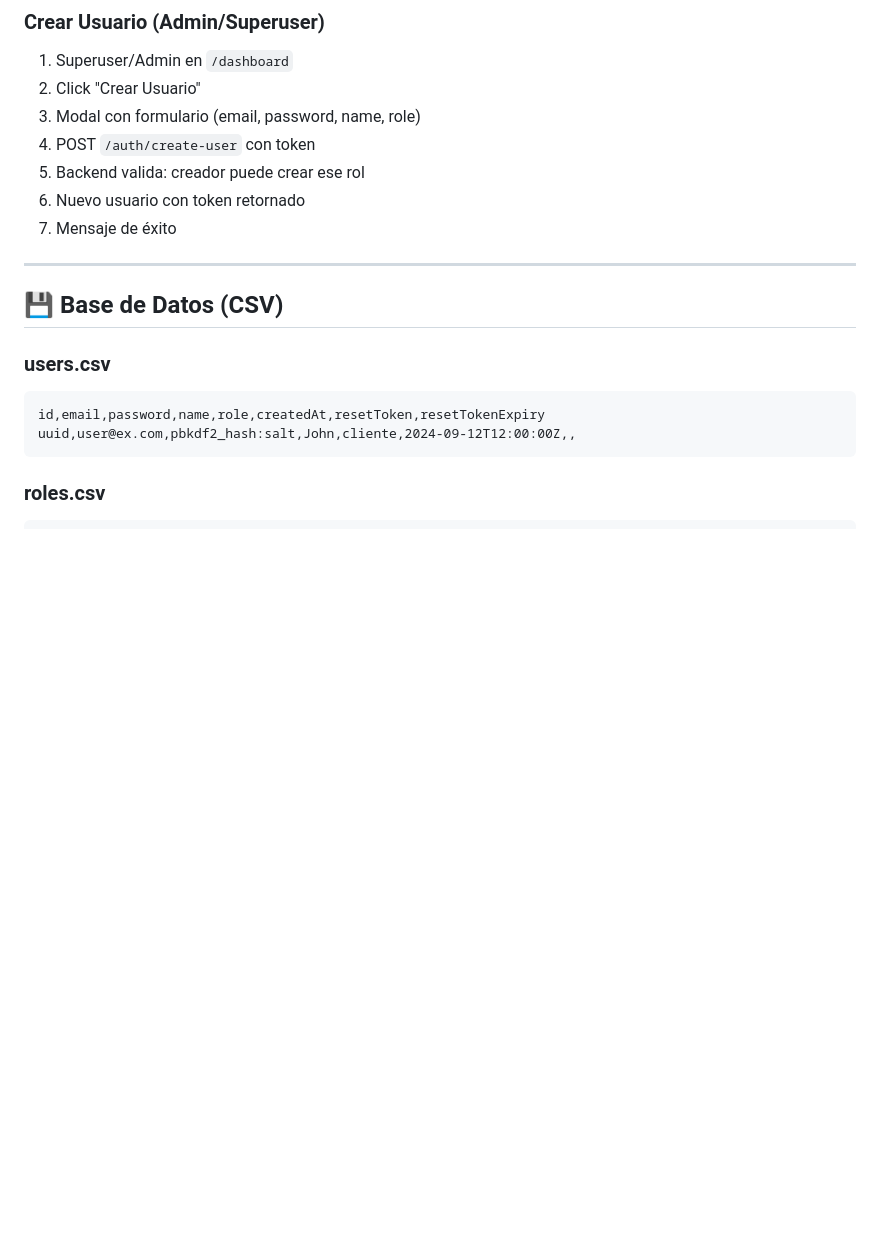
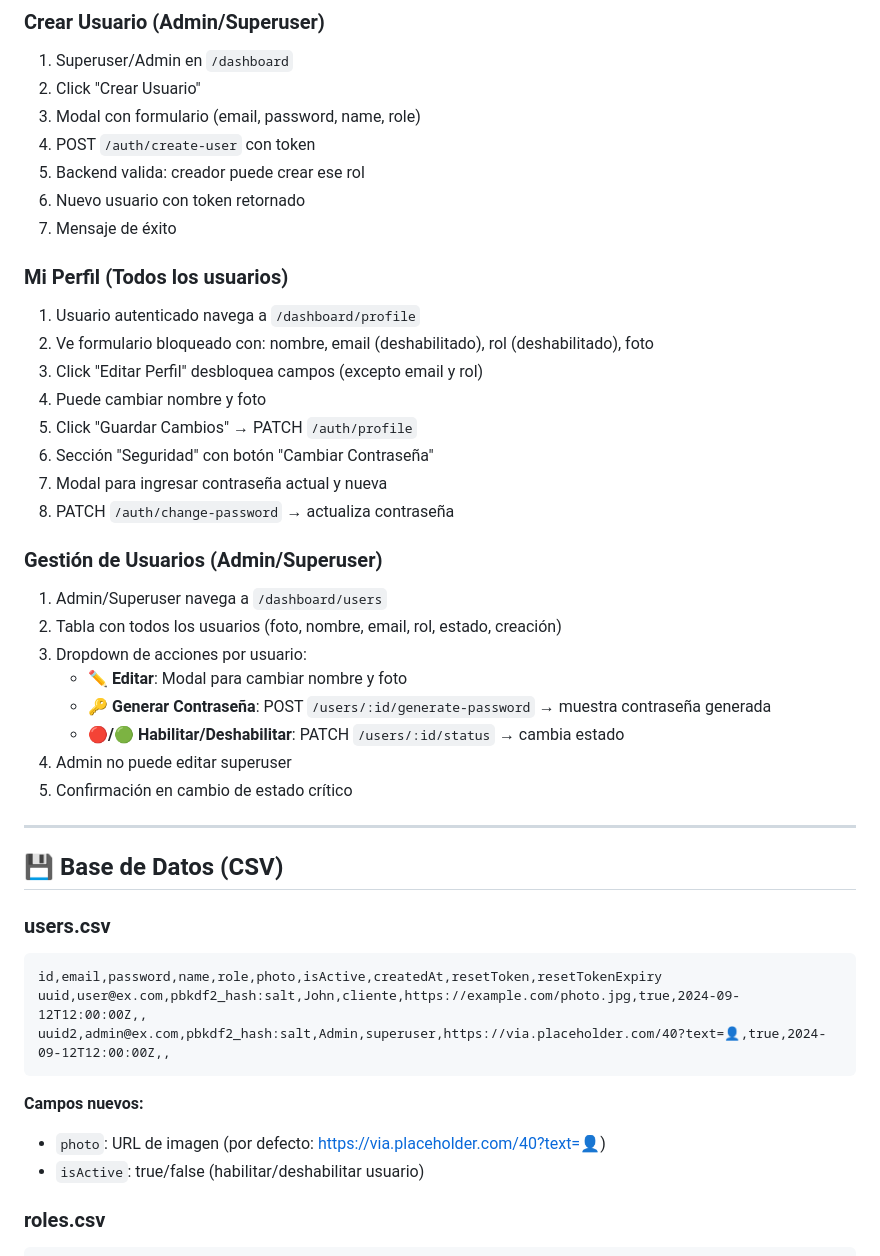
Before and after one commit to marco30jaramillo/prueba_cloud_code, a Markdown page: CLAUDE.md, the part around one of its changes. Rendered like a GitHub page; blank space fills up the shorter version.

````diff
--- a/CLAUDE.md
+++ b/CLAUDE.md
@@ -293,15 +334,39 @@ $text-light:       #6b7280   // Texto secundario
 6. Nuevo usuario con token retornado
 7. Mensaje de éxito
 
+### Mi Perfil (Todos los usuarios)
+1. Usuario autenticado navega a `/dashboard/profile`
+2. Ve formulario bloqueado con: nombre, email (deshabilitado), rol (deshabilitado), foto
+3. Click "Editar Perfil" desbloquea campos (excepto email y rol)
+4. Puede cambiar nombre y foto
+5. Click "Guardar Cambios" → PATCH `/auth/profile`
+6. Sección "Seguridad" con botón "Cambiar Contraseña"
+7. Modal para ingresar contraseña actual y nueva
+8. PATCH `/auth/change-password` → actualiza contraseña
+
+### Gestión de Usuarios (Admin/Superuser)
+1. Admin/Superuser navega a `/dashboard/users`
+2. Tabla con todos los usuarios (foto, nombre, email, rol, estado, creación)
+3. Dropdown de acciones por usuario:
+   - **✏️ Editar**: Modal para cambiar nombre y foto
+   - **🔑 Generar Contraseña**: POST `/users/:id/generate-password` → muestra contraseña generada
+   - **🔴/🟢 Habilitar/Deshabilitar**: PATCH `/users/:id/status` → cambia estado
+4. Admin no puede editar superuser
+5. Confirmación en cambio de estado crítico
+
 ---
 
 ## 💾 Base de Datos (CSV)
 
 ### users.csv
 ```csv
-id,email,password,name,role,createdAt,resetToken,resetTokenExpiry
-uuid,user@ex.com,pbkdf2_hash:salt,John,cliente,2024-09-12T12:00:00Z,,
+id,email,password,name,role,photo,isActive,createdAt,resetToken,resetTokenExpiry
+uuid,user@ex.com,pbkdf2_hash:salt,John,cliente,https://example.com/photo.jpg,true,2024-09-12T12:00:00Z,,
+uuid2,admin@ex.com,pbkdf2_hash:salt,Admin,superuser,https://via.placeholder.com/40?text=👤,true,2024-09-12T12:00:00Z,,
 ```
+**Campos nuevos:**
+- `photo`: URL de imagen (por defecto: https://via.placeholder.com/40?text=👤)
+- `isActive`: true/false (habilitar/deshabilitar usuario)
 
 ### roles.csv
 ```csv
````
Also changed, not shown: other parts of CLAUDE.md (+74 -14 lines).
